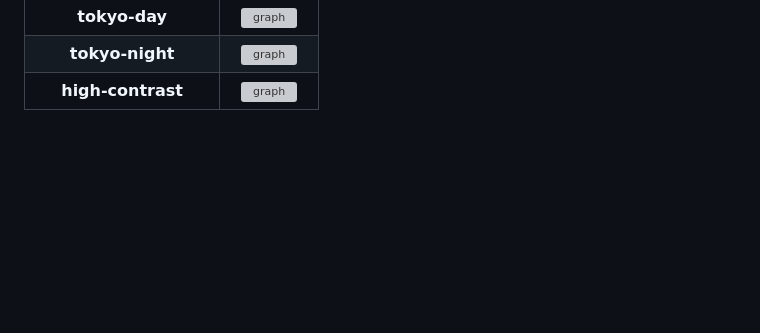
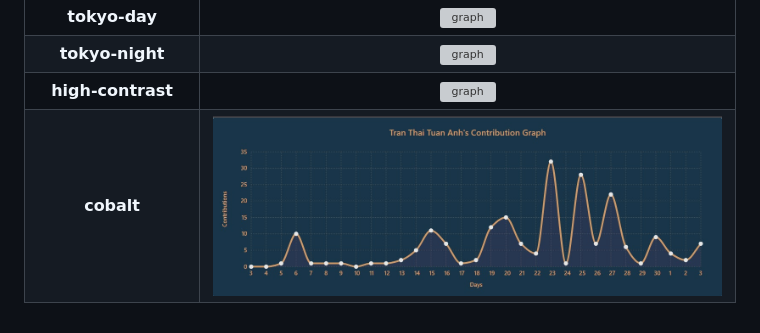
Before and after one commit to Ashutosh00710/github-readme-activity-graph, a Markdown page: THEMES.md, the part around the change. GitHub-like rendering; pictures changed too: asset/cobalt.jpg (added); blank space fills up the shorter version; grey boxes are pictures that could not be loaded.

Commit message:
Added cobalt theme

```diff
--- a/THEMES.md
+++ b/THEMES.md
@@ -27,3 +27,4 @@
 |     **tokyo-day**      |      <img src="./asset/tokyo-day.png" height=250 alt="graph"/>     |
 |    **tokyo-night**     |    <img src="./asset/tokyo-night.png" height=250 alt="graph"/>     |
 |   **high-contrast**    |   <img src="./asset/high-contrast.png" height=250 alt="graph"/>    |
+|      **cobalt**        |        <img src="./asset/cobalt.jpg" height=250 alt="graph"/>      |
```
Also changed, not shown: 1 other file.
